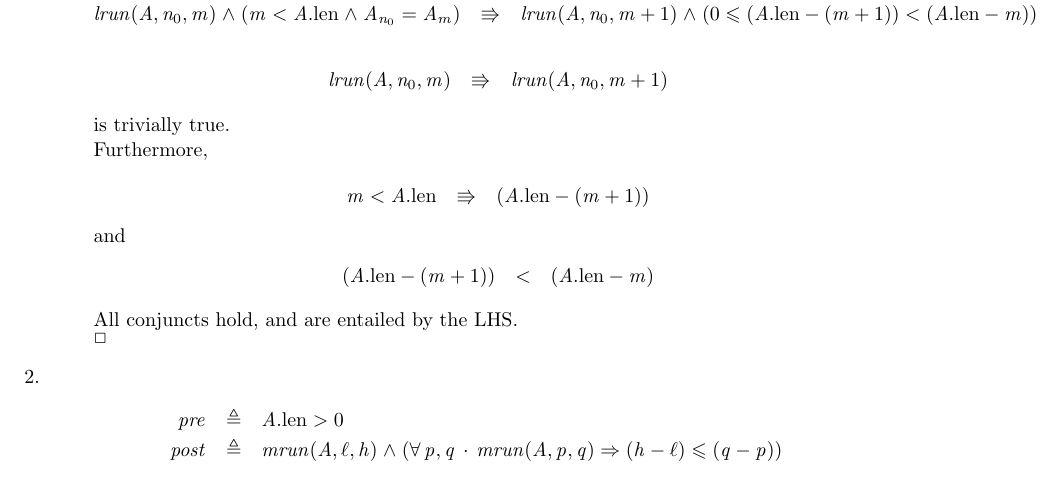
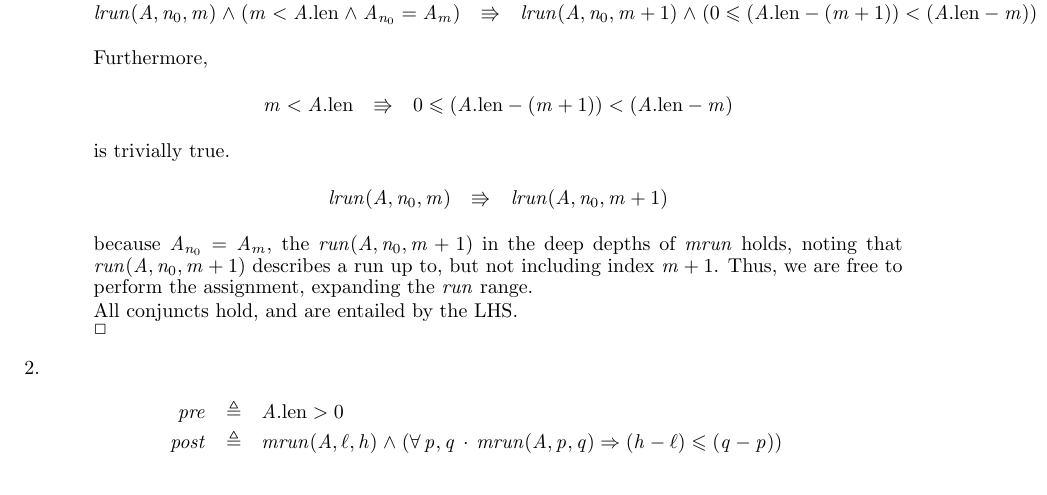
Before and after one commit to MaxwellBo/CSSE3100_Assignments, a LaTeX problem sheet (Assignment_3_Solutions.tex): part of page 2 of 3, cut so that both start at the same text. Compiled offline with pdfLaTeX.

Commit message:
Fix satisfaction

```diff
--- a/Assignment_3_Solutions.tex
+++ b/Assignment_3_Solutions.tex
@@ -163,22 +163,20 @@ inv \land guard & \entails & \INNERLOOPPOSTEXPANSION\\
 \INV \land \GUARD & \entails & \INNERLOOPPOSTEXPANSION
 \end{eqnarray*}
 
+Furthermore,
+
+\begin{eqnarray*}
+m < A.\LEN & \entails & 0 \leqslant (A.\LEN - (m + 1)) < (A.\LEN - m)
+\end{eqnarray*}
+
+is trivially $\true$.\\
+
 \begin{eqnarray*}
 \INV & \entails & lrun(A, n_0, m + 1)
 \end{eqnarray*}
 
-is trivially $\true$.
+because $A_{n_0} = A_m$, the $run(A, n_0, m + 1)$ in the deep depths of $mrun$ holds, noting that $run(A, n_0, m + 1)$ describes a run up to, but not including index $m + 1$. Thus, we are free to perform the assignment, expanding the $run$ range.
 
-Furthermore,
-
-\begin{eqnarray*}
-m < A.\LEN & \entails & (A.\LEN - (m + 1))
-\end{eqnarray*}
-and
-
-\begin{eqnarray*}
-(A.\LEN - (m + 1)) & < & (A.\LEN - m)
-\end{eqnarray*}
 
 All conjuncts hold, and are entailed by the LHS.
 
```
Also changed, not shown: Assignment_3_Solutions.pdf.
